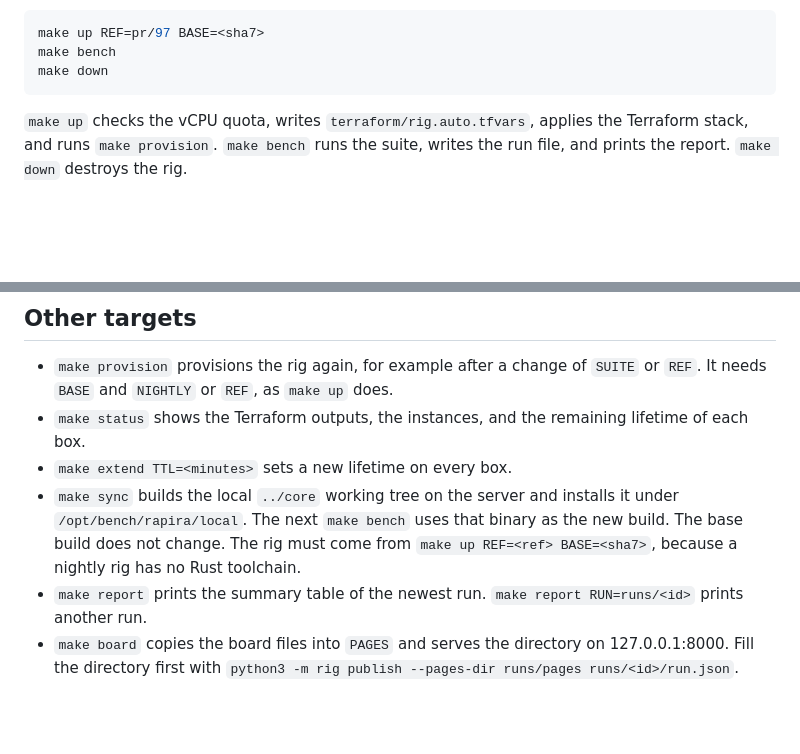
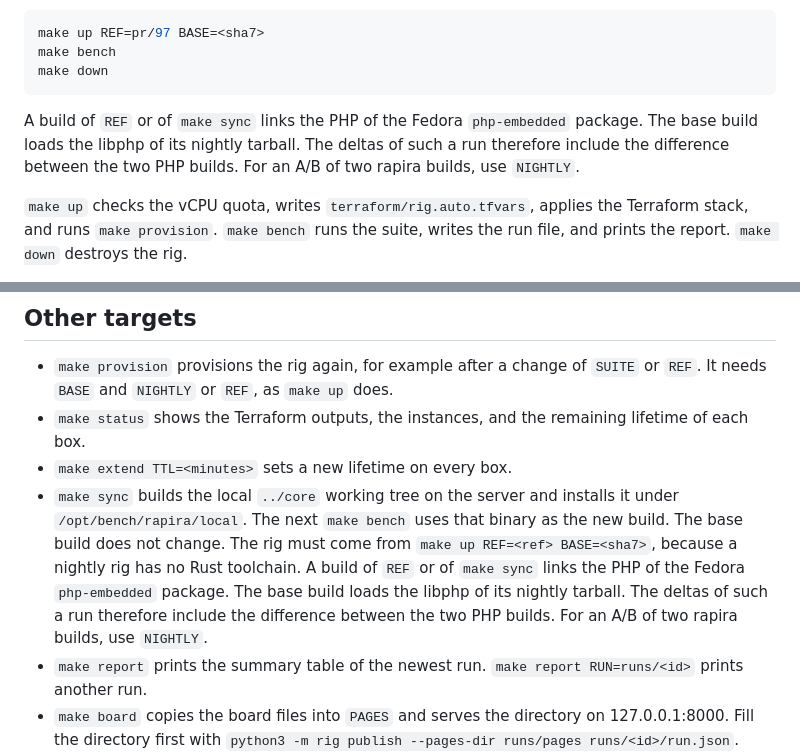
Before and after one commit to rapira-rs/benchmarks, a Markdown page: docs/operations.md, 2 parts joined by grey strips. GitHub-like rendering; blank space fills up the shorter version.

Commit message:
docs: state that a REF or make sync build links another PHP than the base build
Signed-off-by: Valery Piashchynski <piashchynski.valery@gmail.com>

````diff
--- a/docs/operations.md
+++ b/docs/operations.md
@@ -32,6 +32,8 @@ make up REF=pr/97 BASE=<sha7>
 make bench
 make down
 ```
+
+A build of `REF` or of `make sync` links the PHP of the Fedora `php-embedded` package. The base build loads the libphp of its nightly tarball. The deltas of such a run therefore include the difference between the two PHP builds. For an A/B of two rapira builds, use `NIGHTLY`.
 
 `make up` checks the vCPU quota, writes `terraform/rig.auto.tfvars`, applies the Terraform stack, and runs `make provision`. `make bench` runs the suite, writes the run file, and prints the report. `make down` destroys the rig.
 
@@ -110,7 +112,7 @@ The driver refuses a suite before it creates a run directory when one of these c
 - `make provision` provisions the rig again, for example after a change of `SUITE` or `REF`. It needs `BASE` and `NIGHTLY` or `REF`, as `make up` does.
 - `make status` shows the Terraform outputs, the instances, and the remaining lifetime of each box.
 - `make extend TTL=<minutes>` sets a new lifetime on every box.
-- `make sync` builds the local `../core` working tree on the server and installs it under `/opt/bench/rapira/local`. The next `make bench` uses that binary as the new build. The base build does not change. The rig must come from `make up REF=<ref> BASE=<sha7>`, because a nightly rig has no Rust toolchain.
+- `make sync` builds the local `../core` working tree on the server and installs it under `/opt/bench/rapira/local`. The next `make bench` uses that binary as the new build. The base build does not change. The rig must come from `make up REF=<ref> BASE=<sha7>`, because a nightly rig has no Rust toolchain. A build of `REF` or of `make sync` links the PHP of the Fedora `php-embedded` package. The base build loads the libphp of its nightly tarball. The deltas of such a run therefore include the difference between the two PHP builds. For an A/B of two rapira builds, use `NIGHTLY`.
 - `make report` prints the summary table of the newest run. `make report RUN=runs/<id>` prints another run.
 - `make board` copies the board files into `PAGES` and serves the directory on 127.0.0.1:8000. Fill the directory first with `python3 -m rig publish --pages-dir runs/pages runs/<id>/run.json`.
 - `make lock` creates `apps/yii3/composer.lock`, `apps/yii3/expect.json`, and `apps/grpc/composer.lock` from the pinned sources. It needs PHP 8.5, Composer, and a Valkey or Redis server on 127.0.0.1:6379 on the operator machine, for example `docker run --rm -d -p 127.0.0.1:6379:6379 valkey/valkey:9.1.2-alpine`.
````
Also changed, not shown: METHOD.md (+1 -0 lines).
